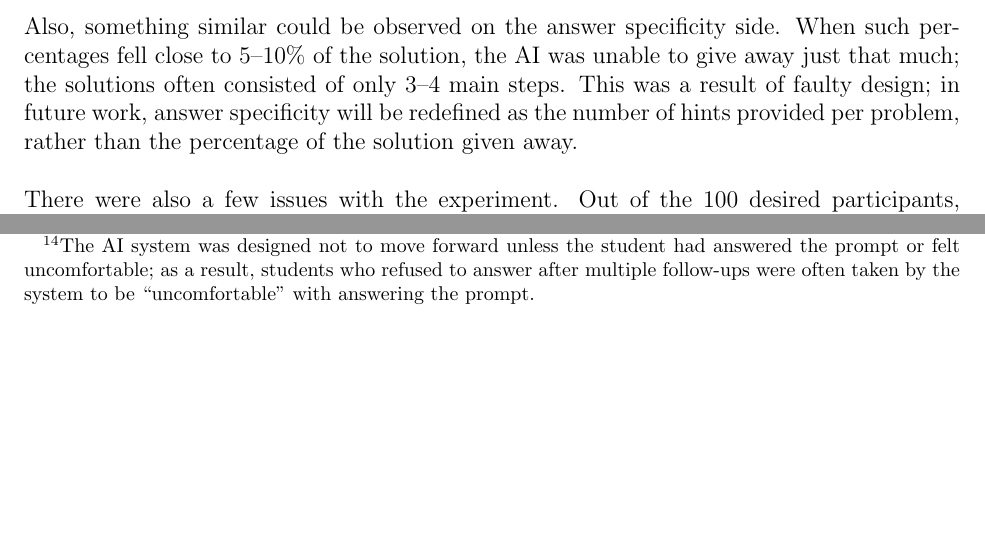
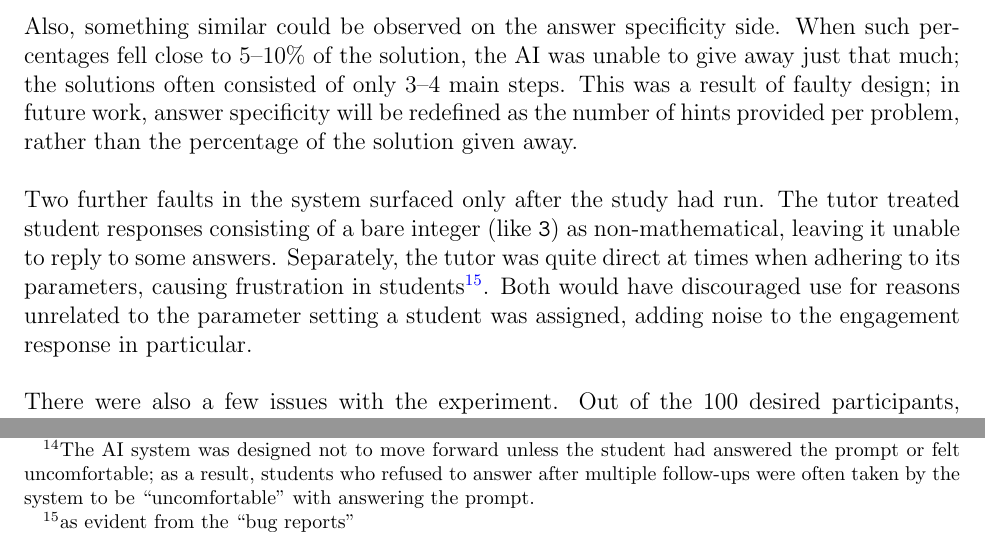
Before and after one commit to shivTHEmath/nt, a LaTeX document (main.tex): two parts of page 31 of 43, joined at a grey line, cut so that both start at the same text, the shorter picture padded with empty space. Compiled offline with pdfLaTeX.

Commit message:
Limitations: keep the two system faults from the deleted Results paragraph
Co-Authored-By: Claude Opus 5 <noreply@anthropic.com>

```diff
--- a/main.tex
+++ b/main.tex
@@ -985,6 +985,8 @@ Another large fault that invalidated most of the metacognitive calibration data
 \\\\
 Also, something similar could be observed on the answer specificity side. When such percentages fell close to $5$--$10\%$ of the solution, the AI was unable to give away just that much; the solutions often consisted of only $3$--$4$ main steps. This was a result of faulty design; in future work, answer specificity will be redefined as the number of hints provided per problem, rather than the percentage of the solution given away.
 \\\\
+Two further faults in the system surfaced only after the study had run. The tutor treated student responses consisting of a bare integer (like $\texttt 3$) as non-mathematical, leaving it unable to reply to some answers. Separately, the tutor was quite direct at times when adhering to its parameters, causing frustration in students\footnote{as evident from the ``bug reports''}. Both would have discouraged use for reasons unrelated to the parameter setting a student was assigned, adding noise to the engagement response in particular.
+\\\\
 There were also a few issues with the experiment. Out of the $100$ desired participants, only $32$ actually completed $\ge 2$ assessments, making our model prone to overfitting. Furthermore, the participants interacted with the system for vastly different amounts of time, ranging from $5$ hours to $11$ hours. Also, the choice to analyze only students who completed $\ge 2$ assessments may have introduced selection bias, as those students were more motivated. This could skew the engagement percentiles.
 
 \subsection{Implications}
```
